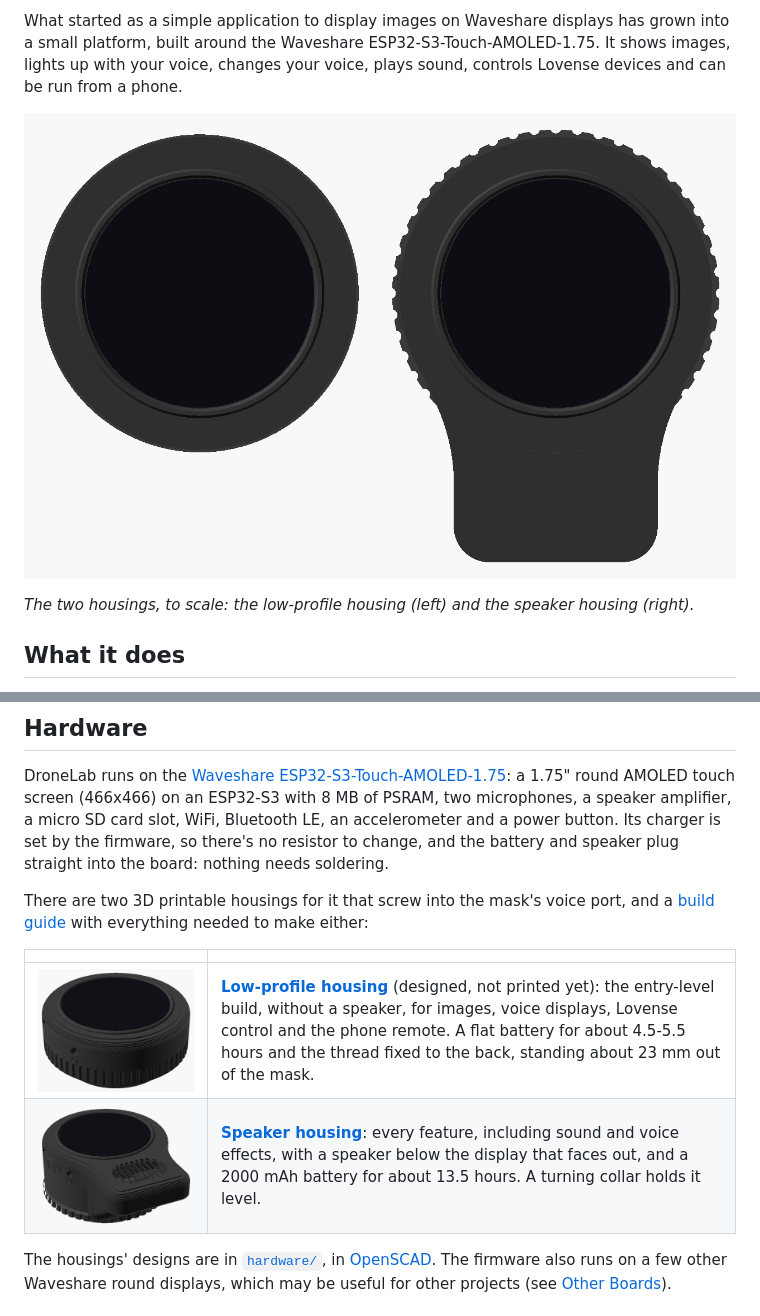
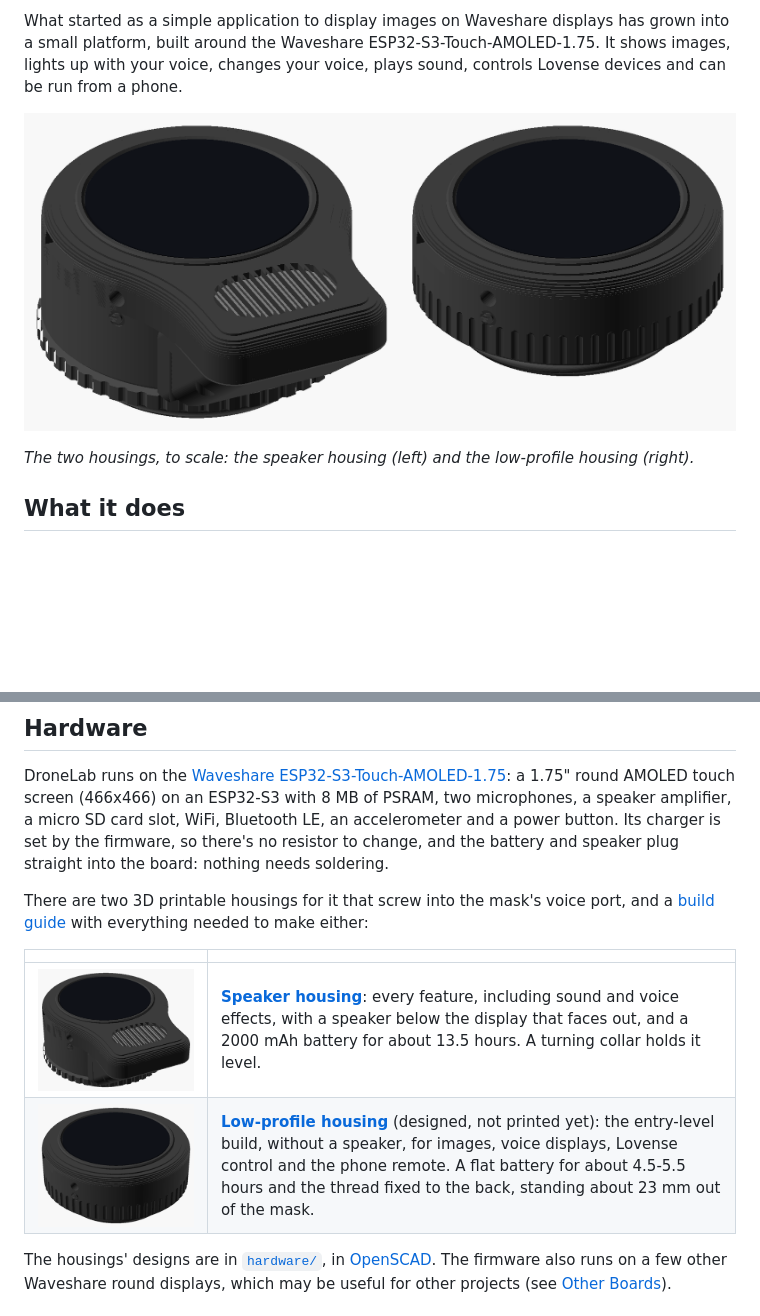
Before and after one commit to rcat3/DroneLab, a Markdown page: README.md, 2 parts joined by grey strips. Rendered like a GitHub page; pictures changed too: docs/images/housings_to_scale.png, docs/images/speaker_housing_1_75.png; blank space fills up the shorter version.

Commit message:
Show the housings at an angle side by side, the speaker housing first
The side-by-side picture now shows both housings from the same angle as
their own pictures, so their sides show, still to scale, with the
speaker housing first, as in the README's table. The speaker is drawn
behind the grille, in a lighter grey, so the grille shows up.

```diff
--- a/README.md
+++ b/README.md
@@ -6,7 +6,7 @@ What started as a simple application to display images on Waveshare displays has
 
 ![The housings, to scale](docs/images/housings_to_scale.png)
 
-*The two housings, to scale: the low-profile housing (left) and the speaker housing (right).*
+*The two housings, to scale: the speaker housing (left) and the low-profile housing (right).*
 
 ## What it does
 
@@ -32,8 +32,8 @@ There are two 3D printable housings for it that screw into the mask's voice port
 
 | | |
 |---|---|
+| ![The speaker housing](docs/images/speaker_housing_1_75.png) | **[Speaker housing](docs/hardware/waveshare_esp32s3_touch_amoled_1_75.md#the-speaker-housing)**: every feature, including sound and voice effects, with a speaker below the display that faces out, and a 2000 mAh battery for about 13.5 hours.  A turning collar holds it level. |
 | ![The low-profile housing](docs/images/low_profile_housing_1_75.png) | **[Low-profile housing](docs/hardware/waveshare_esp32s3_touch_amoled_1_75.md#the-low-profile-housing)** (designed, not printed yet): the entry-level build, without a speaker, for images, voice displays, Lovense control and the phone remote.  A flat battery for about 4.5-5.5 hours and the thread fixed to the back, standing about 23 mm out of the mask. |
-| ![The speaker housing](docs/images/speaker_housing_1_75.png) | **[Speaker housing](docs/hardware/waveshare_esp32s3_touch_amoled_1_75.md#the-speaker-housing)**: every feature, including sound and voice effects, with a speaker below the display that faces out, and a 2000 mAh battery for about 13.5 hours.  A turning collar holds it level. |
 
 The housings' designs are in [`hardware/`](hardware/), in [OpenSCAD](https://openscad.org/).  The firmware also runs on a few other Waveshare round displays, which may be useful for other projects (see [Other Boards](docs/other-boards.md)).
 
```
Also changed, not shown: 2 other files.
